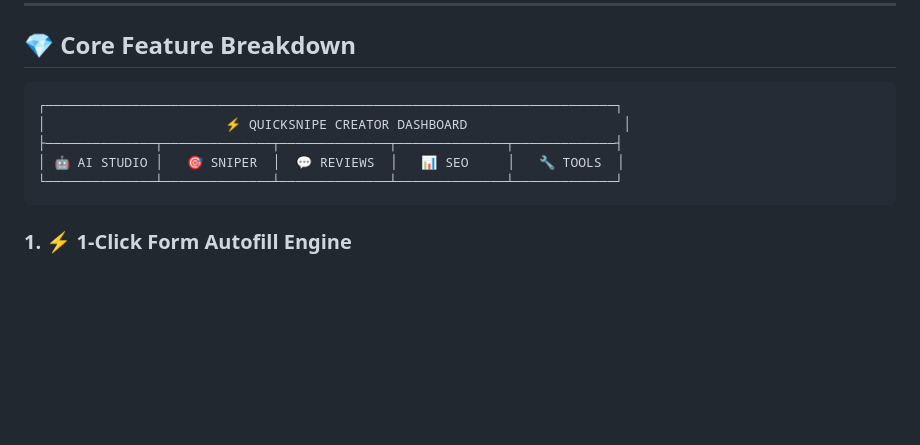
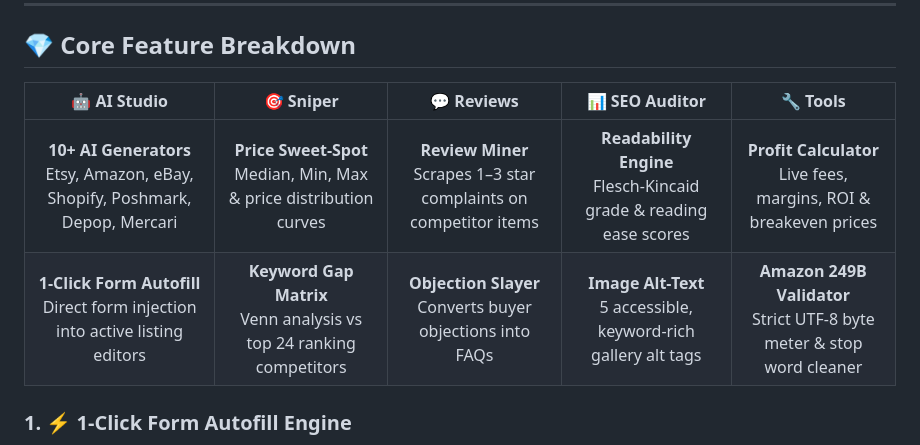
Before and after one commit to RadTome/QuickSnipe-support, a Markdown page: README.md, the part around the change. Drawn GitHub-style; blank space fills up the shorter version.

Commit message:
docs: replace ASCII dashboard diagram with detailed feature breakdown table in README

````diff
--- a/README.md
+++ b/README.md
@@ -34,13 +34,10 @@ Instead of paying $20–$99/month for multiple bloated SaaS tools that store you
 
 ## 💎 Core Feature Breakdown
 
-```
-┌─────────────────────────────────────────────────────────────────────────┐
-│                       ⚡ QUICKSNIPE CREATOR DASHBOARD                    │
-├──────────────┬──────────────┬──────────────┬──────────────┬─────────────┤
-│ 🤖 AI STUDIO │   🎯 SNIPER  │  💬 REVIEWS  │   📊 SEO     │   🔧 TOOLS  │
-└──────────────┴──────────────┴──────────────┴──────────────┴─────────────┘
-```
+| 🤖 AI Studio | 🎯 Sniper | 💬 Reviews | 📊 SEO Auditor | 🔧 Tools |
+|:---:|:---:|:---:|:---:|:---:|
+| **10+ AI Generators**<br>Etsy, Amazon, eBay, Shopify, Poshmark, Depop, Mercari | **Price Sweet-Spot**<br>Median, Min, Max & price distribution curves | **Review Miner**<br>Scrapes 1–3 star complaints on competitor items | **Readability Engine**<br>Flesch-Kincaid grade & reading ease scores | **Profit Calculator**<br>Live fees, margins, ROI & breakeven prices |
+| **1-Click Form Autofill**<br>Direct form injection into active listing editors | **Keyword Gap Matrix**<br>Venn analysis vs top 24 ranking competitors | **Objection Slayer**<br>Converts buyer objections into FAQs | **Image Alt-Text**<br>5 accessible, keyword-rich gallery alt tags | **Amazon 249B Validator**<br>Strict UTF-8 byte meter & stop word cleaner |
 
 ### 1. ⚡ 1-Click Form Autofill Engine
 Push AI-generated Title, Price, Description, and Tags directly into active listing creation and edit forms on **Etsy Shop Manager, Amazon Seller Central, eBay Selling, Shopify Admin, Poshmark, and Depop**.
````
